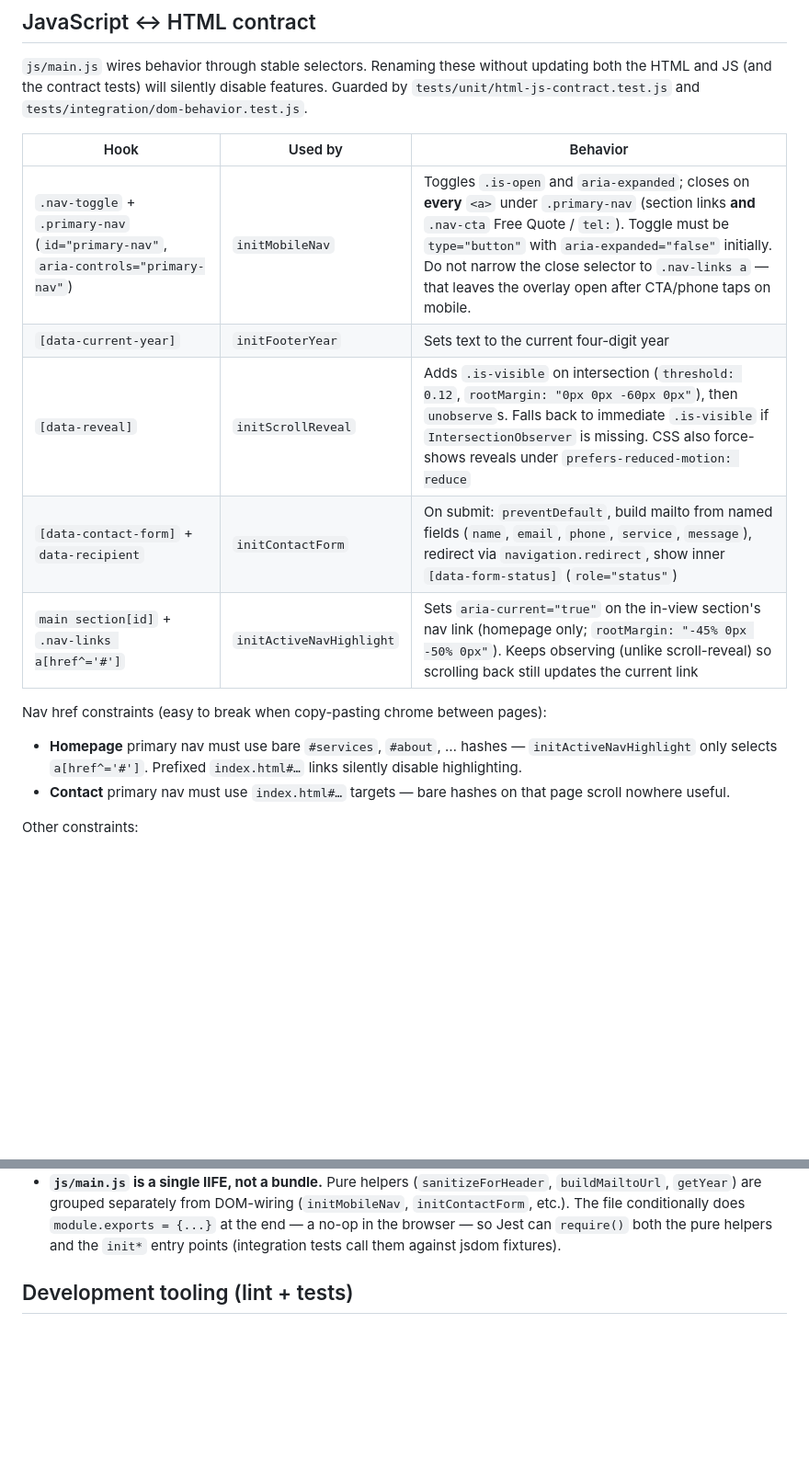
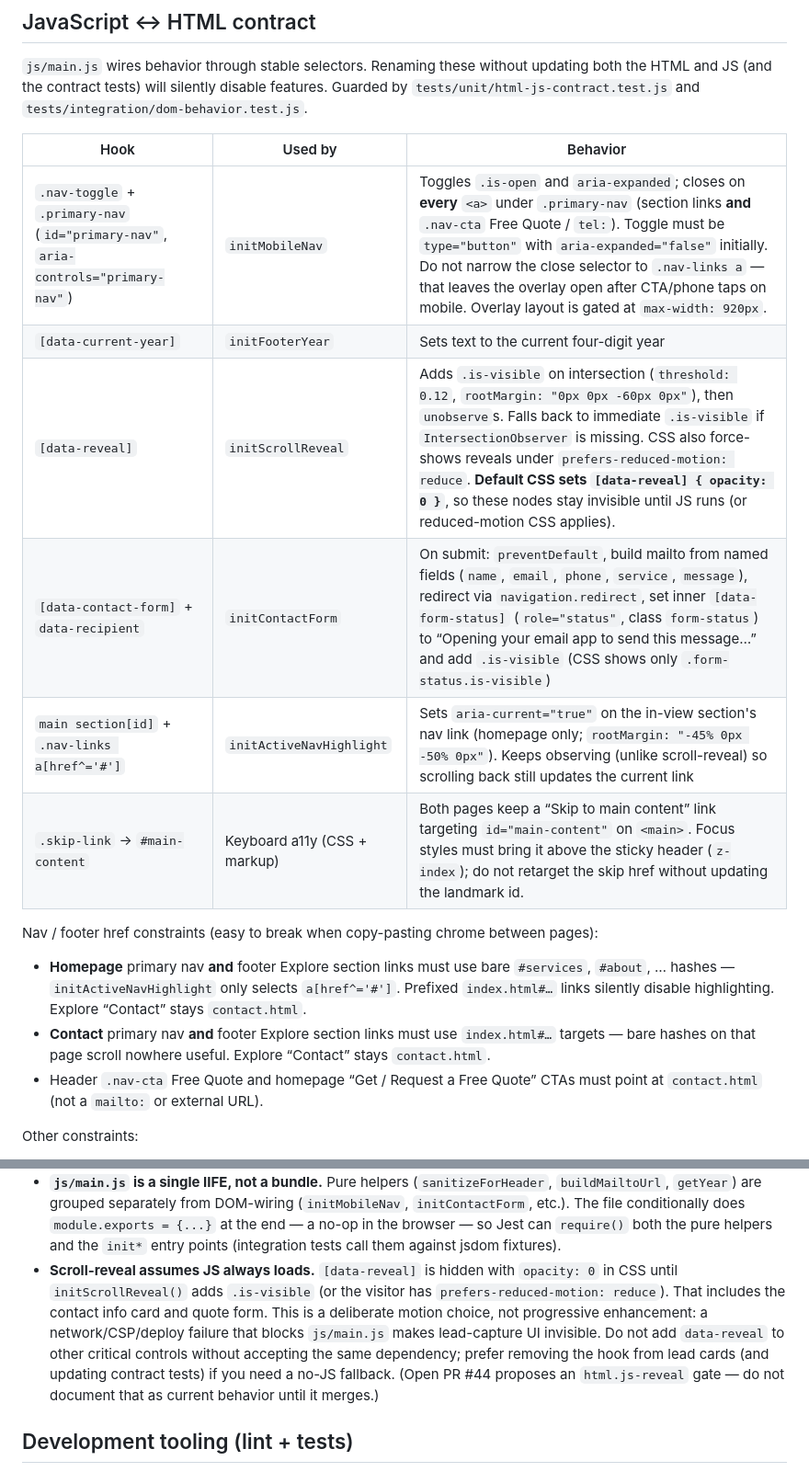
Before and after one commit to jakethomas914/CarpenterContractor, a Markdown page: README.md, 2 parts joined by grey strips. Shown at 92% size. GitHub-like rendering; blank space fills up the shorter version.

```diff
--- a/README.md
+++ b/README.md
@@ -174,16 +174,18 @@ features. Guarded by `tests/unit/html-js-contract.test.js` and
 
 | Hook | Used by | Behavior |
 |---|---|---|
-| `.nav-toggle` + `.primary-nav` (`id="primary-nav"`, `aria-controls="primary-nav"`) | `initMobileNav` | Toggles `.is-open` and `aria-expanded`; closes on **every** `<a>` under `.primary-nav` (section links **and** `.nav-cta` Free Quote / `tel:`). Toggle must be `type="button"` with `aria-expanded="false"` initially. Do not narrow the close selector to `.nav-links a` — that leaves the overlay open after CTA/phone taps on mobile. |
+| `.nav-toggle` + `.primary-nav` (`id="primary-nav"`, `aria-controls="primary-nav"`) | `initMobileNav` | Toggles `.is-open` and `aria-expanded`; closes on **every** `<a>` under `.primary-nav` (section links **and** `.nav-cta` Free Quote / `tel:`). Toggle must be `type="button"` with `aria-expanded="false"` initially. Do not narrow the close selector to `.nav-links a` — that leaves the overlay open after CTA/phone taps on mobile. Overlay layout is gated at `max-width: 920px`. |
 | `[data-current-year]` | `initFooterYear` | Sets text to the current four-digit year |
-| `[data-reveal]` | `initScrollReveal` | Adds `.is-visible` on intersection (`threshold: 0.12`, `rootMargin: "0px 0px -60px 0px"`), then `unobserve`s. Falls back to immediate `.is-visible` if `IntersectionObserver` is missing. CSS also force-shows reveals under `prefers-reduced-motion: reduce` |
-| `[data-contact-form]` + `data-recipient` | `initContactForm` | On submit: `preventDefault`, build mailto from named fields (`name`, `email`, `phone`, `service`, `message`), redirect via `navigation.redirect`, show inner `[data-form-status]` (`role="status"`) |
+| `[data-reveal]` | `initScrollReveal` | Adds `.is-visible` on intersection (`threshold: 0.12`, `rootMargin: "0px 0px -60px 0px"`), then `unobserve`s. Falls back to immediate `.is-visible` if `IntersectionObserver` is missing. CSS also force-shows reveals under `prefers-reduced-motion: reduce`. **Default CSS sets `[data-reveal] { opacity: 0 }`**, so these nodes stay invisible until JS runs (or reduced-motion CSS applies). |
+| `[data-contact-form]` + `data-recipient` | `initContactForm` | On submit: `preventDefault`, build mailto from named fields (`name`, `email`, `phone`, `service`, `message`), redirect via `navigation.redirect`, set inner `[data-form-status]` (`role="status"`, class `form-status`) to “Opening your email app to send this message…” and add `.is-visible` (CSS shows only `.form-status.is-visible`) |
 | `main section[id]` + `.nav-links a[href^='#']` | `initActiveNavHighlight` | Sets `aria-current="true"` on the in-view section's nav link (homepage only; `rootMargin: "-45% 0px -50% 0px"`). Keeps observing (unlike scroll-reveal) so scrolling back still updates the current link |
+| `.skip-link` → `#main-content` | Keyboard a11y (CSS + markup) | Both pages keep a “Skip to main content” link targeting `id="main-content"` on `<main>`. Focus styles must bring it above the sticky header (`z-index`); do not retarget the skip href without updating the landmark id. |
 
-Nav href constraints (easy to break when copy-pasting chrome between pages):
+Nav / footer href constraints (easy to break when copy-pasting chrome between pages):
 
-- **Homepage** primary nav must use bare `#services`, `#about`, … hashes — `initActiveNavHighlight` only selects `a[href^='#']`. Prefixed `index.html#…` links silently disable highlighting.
-- **Contact** primary nav must use `index.html#…` targets — bare hashes on that page scroll nowhere useful.
+- **Homepage** primary nav **and** footer Explore section links must use bare `#services`, `#about`, … hashes — `initActiveNavHighlight` only selects `a[href^='#']`. Prefixed `index.html#…` links silently disable highlighting. Explore “Contact” stays `contact.html`.
+- **Contact** primary nav **and** footer Explore section links must use `index.html#…` targets — bare hashes on that page scroll nowhere useful. Explore “Contact” stays `contact.html`.
+- Header `.nav-cta` Free Quote and homepage “Get / Request a Free Quote” CTAs must point at `contact.html` (not a `mailto:` or external URL).
 
 Other constraints:
 
@@ -224,6 +229,16 @@ case they come up in a future review:
   conditionally does `module.exports = {...}` at the end — a no-op in the
   browser — so Jest can `require()` both the pure helpers and the `init*`
   entry points (integration tests call them against jsdom fixtures).
+- **Scroll-reveal assumes JS always loads.** `[data-reveal]` is hidden with
+  `opacity: 0` in CSS until `initScrollReveal()` adds `.is-visible` (or the
+  visitor has `prefers-reduced-motion: reduce`). That includes the contact
+  info card and quote form. This is a deliberate motion choice, not progressive
+  enhancement: a network/CSP/deploy failure that blocks `js/main.js` makes
+  lead-capture UI invisible. Do not add `data-reveal` to other critical
+  controls without accepting the same dependency; prefer removing the hook
+  from lead cards (and updating contract tests) if you need a no-JS fallback.
+  (Open PR #44 proposes an `html.js-reveal` gate — do not document that as
+  current behavior until it merges.)
 
 ## Development tooling (lint + tests)
 
```
Also changed, not shown: other parts of README.md (+17 -7 lines).
